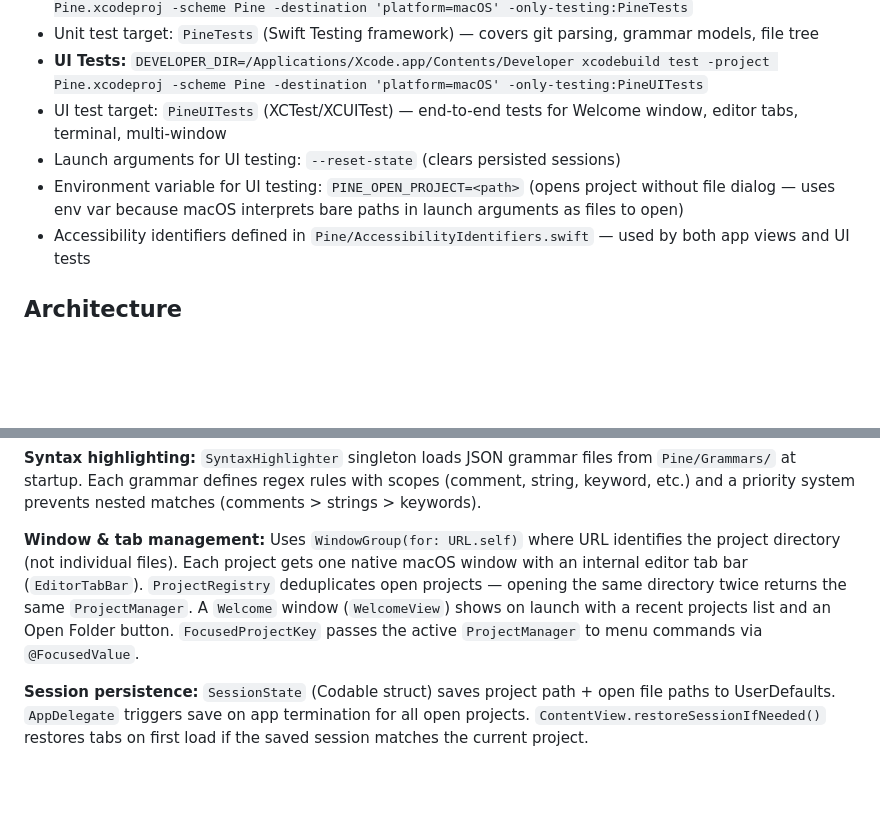
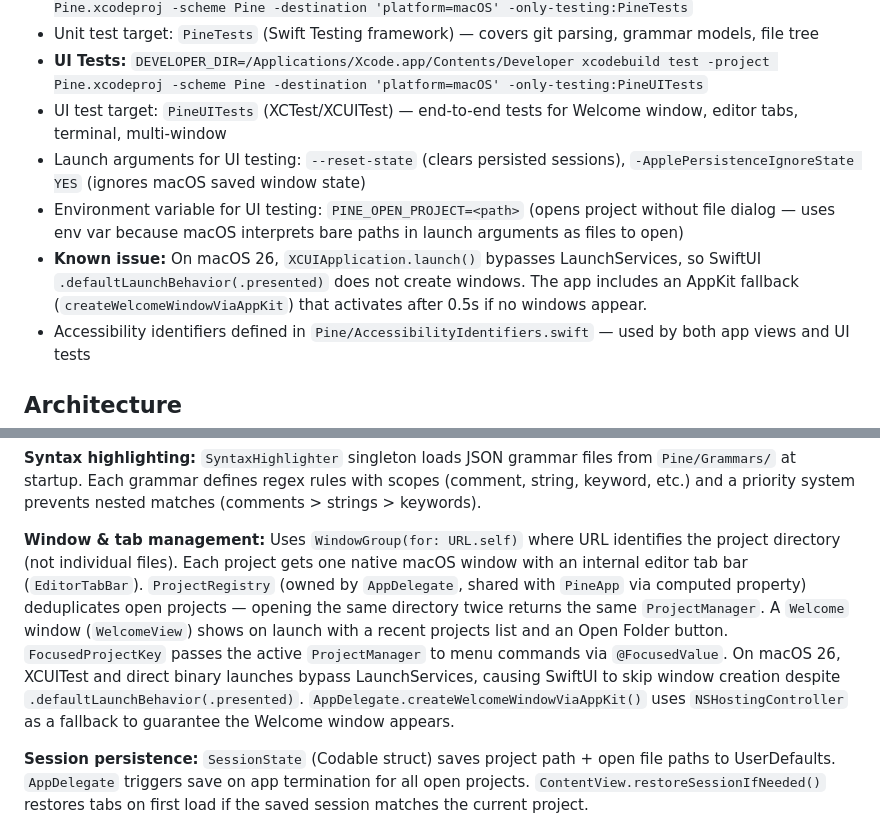
Before and after one commit to batonogov/pine, a Markdown page: CLAUDE.md, 2 parts joined by grey strips. Drawn GitHub-style; blank space fills up the shorter version.

Commit message:
Update CLAUDE.md with AppKit fallback docs and ProjectRegistry ownership

```diff
--- a/CLAUDE.md
+++ b/CLAUDE.md
@@ -19,8 +19,9 @@ Pine is a minimal native macOS code editor built with SwiftUI + AppKit. Targets
 - Unit test target: `PineTests` (Swift Testing framework) — covers git parsing, grammar models, file tree
 - **UI Tests:** `DEVELOPER_DIR=/Applications/Xcode.app/Contents/Developer xcodebuild test -project Pine.xcodeproj -scheme Pine -destination 'platform=macOS' -only-testing:PineUITests`
 - UI test target: `PineUITests` (XCTest/XCUITest) — end-to-end tests for Welcome window, editor tabs, terminal, multi-window
-- Launch arguments for UI testing: `--reset-state` (clears persisted sessions)
+- Launch arguments for UI testing: `--reset-state` (clears persisted sessions), `-ApplePersistenceIgnoreState YES` (ignores macOS saved window state)
 - Environment variable for UI testing: `PINE_OPEN_PROJECT=<path>` (opens project without file dialog — uses env var because macOS interprets bare paths in launch arguments as files to open)
+- **Known issue:** On macOS 26, `XCUIApplication.launch()` bypasses LaunchServices, so SwiftUI `.defaultLaunchBehavior(.presented)` does not create windows. The app includes an AppKit fallback (`createWelcomeWindowViaAppKit`) that activates after 0.5s if no windows appear.
 - Accessibility identifiers defined in `Pine/AccessibilityIdentifiers.swift` — used by both app views and UI tests
 
 ## Architecture
@@ -41,7 +42,7 @@ Pine is a minimal native macOS code editor built with SwiftUI + AppKit. Targets
 
 **Syntax highlighting:** `SyntaxHighlighter` singleton loads JSON grammar files from `Pine/Grammars/` at startup. Each grammar defines regex rules with scopes (comment, string, keyword, etc.) and a priority system prevents nested matches (comments > strings > keywords).
 
-**Window & tab management:** Uses `WindowGroup(for: URL.self)` where URL identifies the project directory (not individual files). Each project gets one native macOS window with an internal editor tab bar (`EditorTabBar`). `ProjectRegistry` deduplicates open projects — opening the same directory twice returns the same `ProjectManager`. A `Welcome` window (`WelcomeView`) shows on launch with a recent projects list and an Open Folder button. `FocusedProjectKey` passes the active `ProjectManager` to menu commands via `@FocusedValue`.
+**Window & tab management:** Uses `WindowGroup(for: URL.self)` where URL identifies the project directory (not individual files). Each project gets one native macOS window with an internal editor tab bar (`EditorTabBar`). `ProjectRegistry` (owned by `AppDelegate`, shared with `PineApp` via computed property) deduplicates open projects — opening the same directory twice returns the same `ProjectManager`. A `Welcome` window (`WelcomeView`) shows on launch with a recent projects list and an Open Folder button. `FocusedProjectKey` passes the active `ProjectManager` to menu commands via `@FocusedValue`. On macOS 26, XCUITest and direct binary launches bypass LaunchServices, causing SwiftUI to skip window creation despite `.defaultLaunchBehavior(.presented)`. `AppDelegate.createWelcomeWindowViaAppKit()` uses `NSHostingController` as a fallback to guarantee the Welcome window appears.
 
 **Session persistence:** `SessionState` (Codable struct) saves project path + open file paths to UserDefaults. `AppDelegate` triggers save on app termination for all open projects. `ContentView.restoreSessionIfNeeded()` restores tabs on first load if the saved session matches the current project.
 
```
